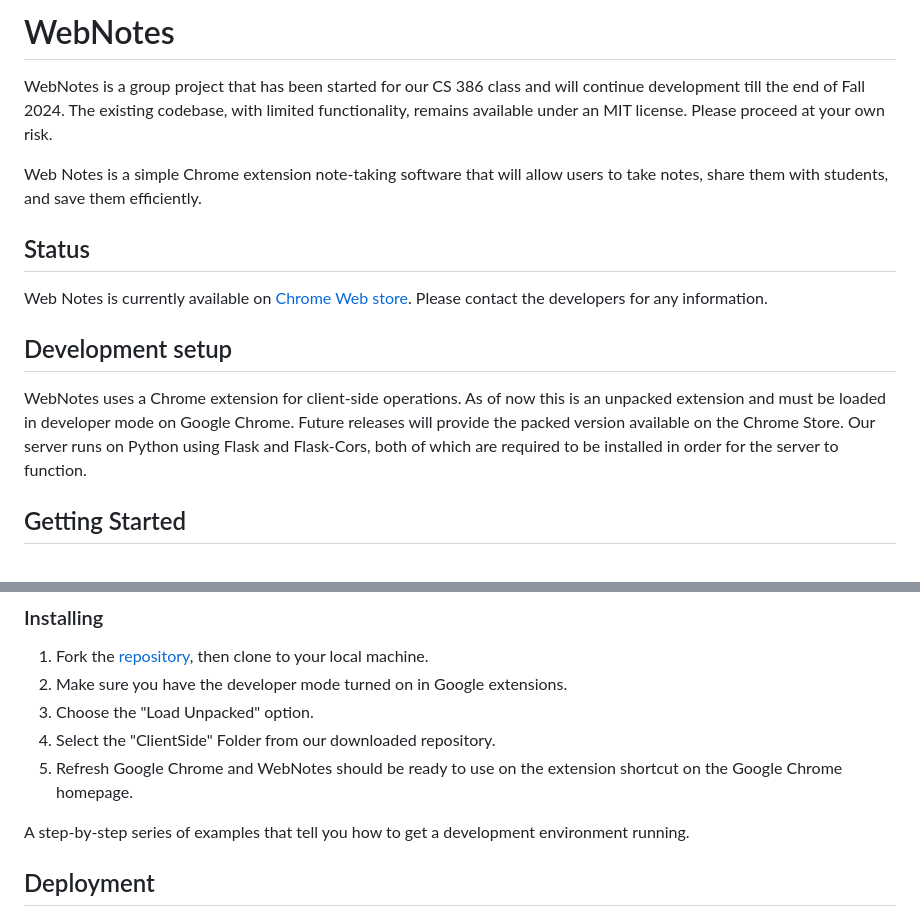
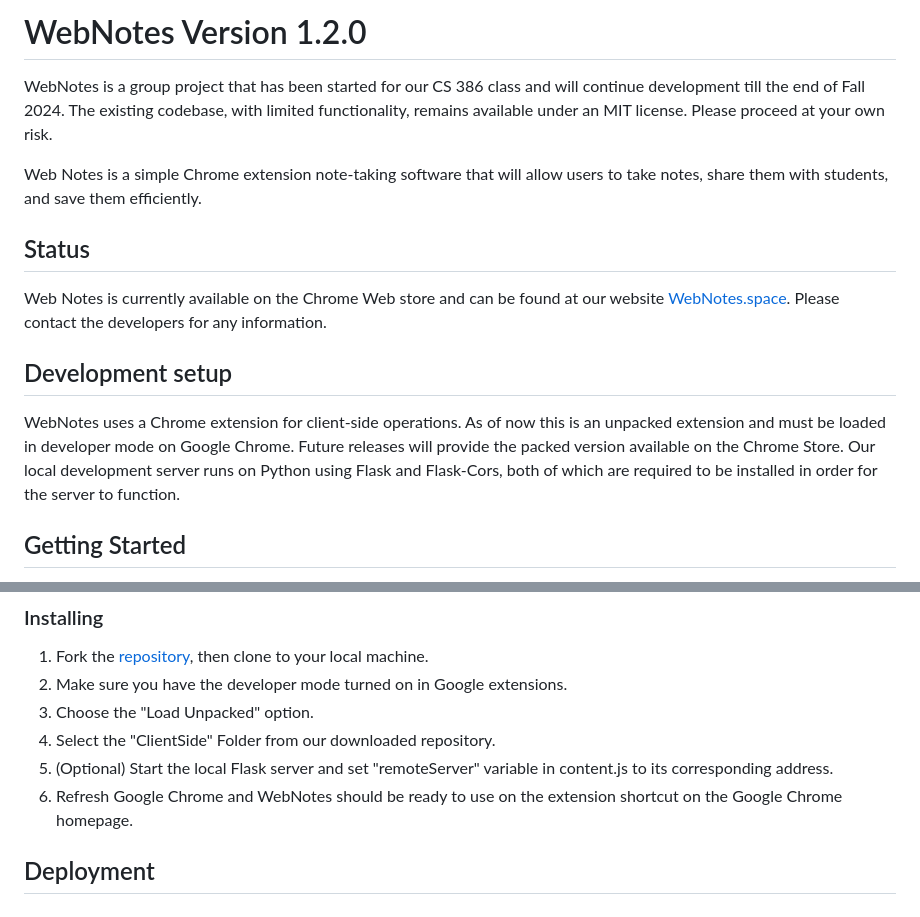
Before and after one commit to JCraghead/WebNotes, a Markdown page: README.md, 2 parts joined by grey strips. GitHub-like rendering.

Commit message:
Update D4 Markdown file

```diff
--- a/README.md
+++ b/README.md
@@ -1,5 +1,5 @@
 
-# WebNotes
+# WebNotes Version 1.2.0
 
 WebNotes is a group project that has been started for our CS 386 class and will continue development till the end of Fall 2024. The existing codebase, with limited functionality, remains available under an MIT license. Please proceed at your own risk.
 
@@ -7,12 +7,12 @@ Web Notes is a simple Chrome extension note-taking software that will allow user
 
 ## Status
 
-Web Notes is currently available on [Chrome Web store](https://webnotes.space/). Please contact the developers for any information.
+Web Notes is currently available on the Chrome Web store and can be found at our website [WebNotes.space](https://webnotes.space/). Please contact the developers for any information.
 
 ## Development setup
 
 WebNotes uses a Chrome extension for client-side operations. As of now this is an unpacked extension and must be loaded in developer mode on Google Chrome. Future releases will provide the packed version available on the Chrome Store.
-Our server runs on Python using Flask and Flask-Cors, both of which are required to be installed in order for the server to function.
+Our local development server runs on Python using Flask and Flask-Cors, both of which are required to be installed in order for the server to function.
 
 ## Getting Started
 These instructions will get you a copy of the project up and running on your local machine for development and testing purposes. See deployment for notes on how to deploy the project on a live system.
@@ -31,9 +31,9 @@ Credentials
 2. Make sure you have the developer mode turned on in Google extensions.
 3. Choose the "Load Unpacked" option.
 4. Select the "ClientSide" Folder from our downloaded repository.
-5. Refresh Google Chrome and WebNotes should be ready to use on the extension shortcut on the Google Chrome homepage.
+5. (Optional) Start the local Flask server and set "remoteServer" variable in content.js to its corresponding address.
+6. Refresh Google Chrome and WebNotes should be ready to use on the extension shortcut on the Google Chrome homepage.
 
-A step-by-step series of examples that tell you how to get a development environment running.
 
 
 ## Deployment
```
Also changed, not shown: D4_Implementation.md (+2 -3 lines).
